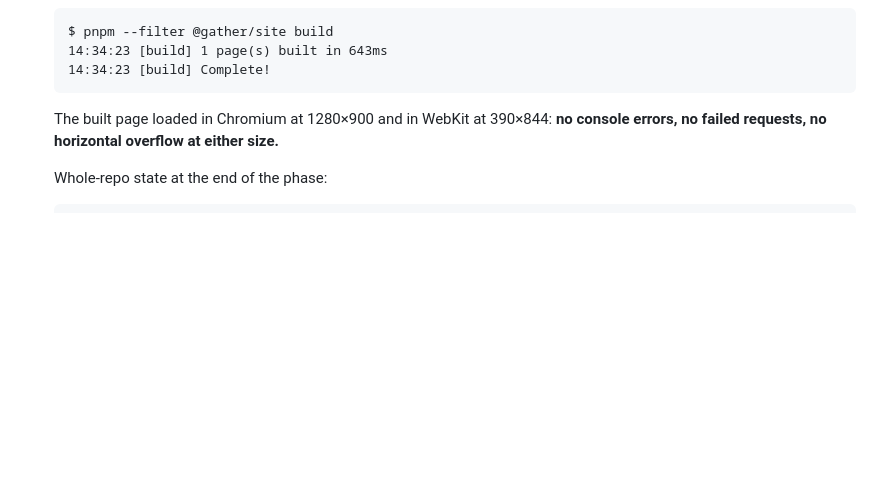
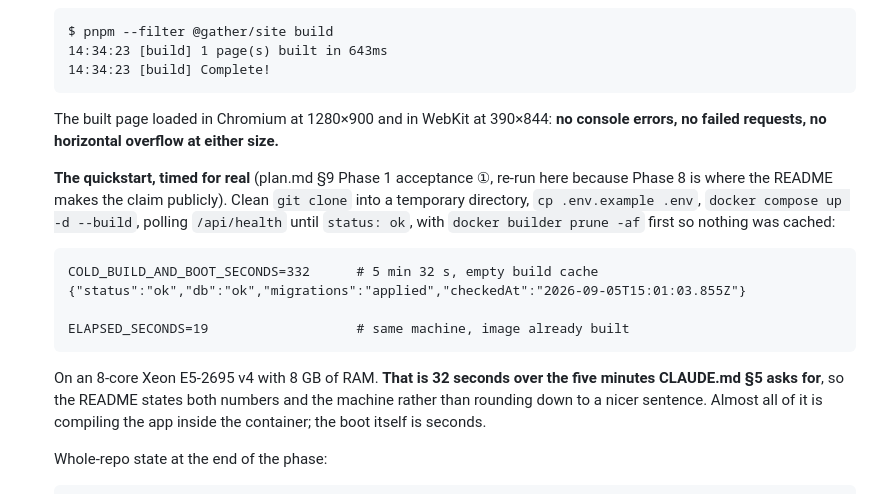
Before and after one commit to seziro-team/gather, a Markdown page: progress.md, the part around the change. Rendered like a GitHub page; blank space fills up the shorter version.

````diff
--- a/progress.md
+++ b/progress.md
@@ -1444,6 +1444,23 @@ Entry template:
   The built page loaded in Chromium at 1280×900 and in WebKit at 390×844: **no console
   errors, no failed requests, no horizontal overflow at either size.**
 
+  **The quickstart, timed for real** (plan.md §9 Phase 1 acceptance ①, re-run here because
+  Phase 8 is where the README makes the claim publicly). Clean `git clone` into a temporary
+  directory, `cp .env.example .env`, `docker compose up -d --build`, polling `/api/health`
+  until `status: ok`, with `docker builder prune -af` first so nothing was cached:
+
+  ```
+  COLD_BUILD_AND_BOOT_SECONDS=332      # 5 min 32 s, empty build cache
+  {"status":"ok","db":"ok","migrations":"applied","checkedAt":"2026-09-05T15:01:03.855Z"}
+
+  ELAPSED_SECONDS=19                   # same machine, image already built
+  ```
+
+  On an 8-core Xeon E5-2695 v4 with 8 GB of RAM. **That is 32 seconds over the five minutes
+  CLAUDE.md §5 asks for**, so the README states both numbers and the machine rather than
+  rounding down to a nicer sentence. Almost all of it is compiling the app inside the
+  container; the boot itself is seconds.
+
   Whole-repo state at the end of the phase:
 
   ```
````
Also changed, not shown: README.md (+11 -0 lines), docs/launch-checklist.md (+2 -1 lines).
